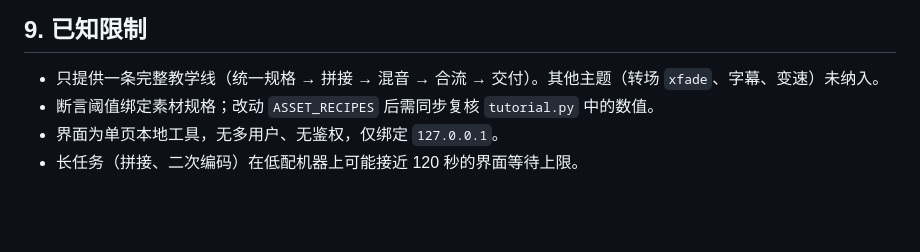
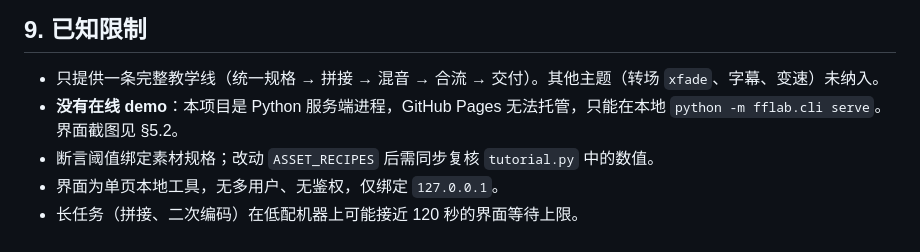
Before and after one commit to llinok111/fflab, a Markdown page: README.md, the part around the change. Rendered like a GitHub page; blank space fills up the shorter version.

Commit message:
docs: 说明本项目无法托管到 Pages，没有在线 demo

```diff
--- a/README.md
+++ b/README.md
@@ -219,6 +219,7 @@ GPL v2+，分发给他人时要一并满足 GPL 义务。细节与原文摘录
 ## 9. 已知限制
 
 - 只提供一条完整教学线（统一规格 → 拼接 → 混音 → 合流 → 交付）。其他主题（转场 `xfade`、字幕、变速）未纳入。
+- **没有在线 demo**：本项目是 Python 服务端进程，GitHub Pages 无法托管，只能在本地 `python -m fflab.cli serve`。界面截图见 §5.2。
 - 断言阈值绑定素材规格；改动 `ASSET_RECIPES` 后需同步复核 `tutorial.py` 中的数值。
 - 界面为单页本地工具，无多用户、无鉴权，仅绑定 `127.0.0.1`。
 - 长任务（拼接、二次编码）在低配机器上可能接近 120 秒的界面等待上限。
```
